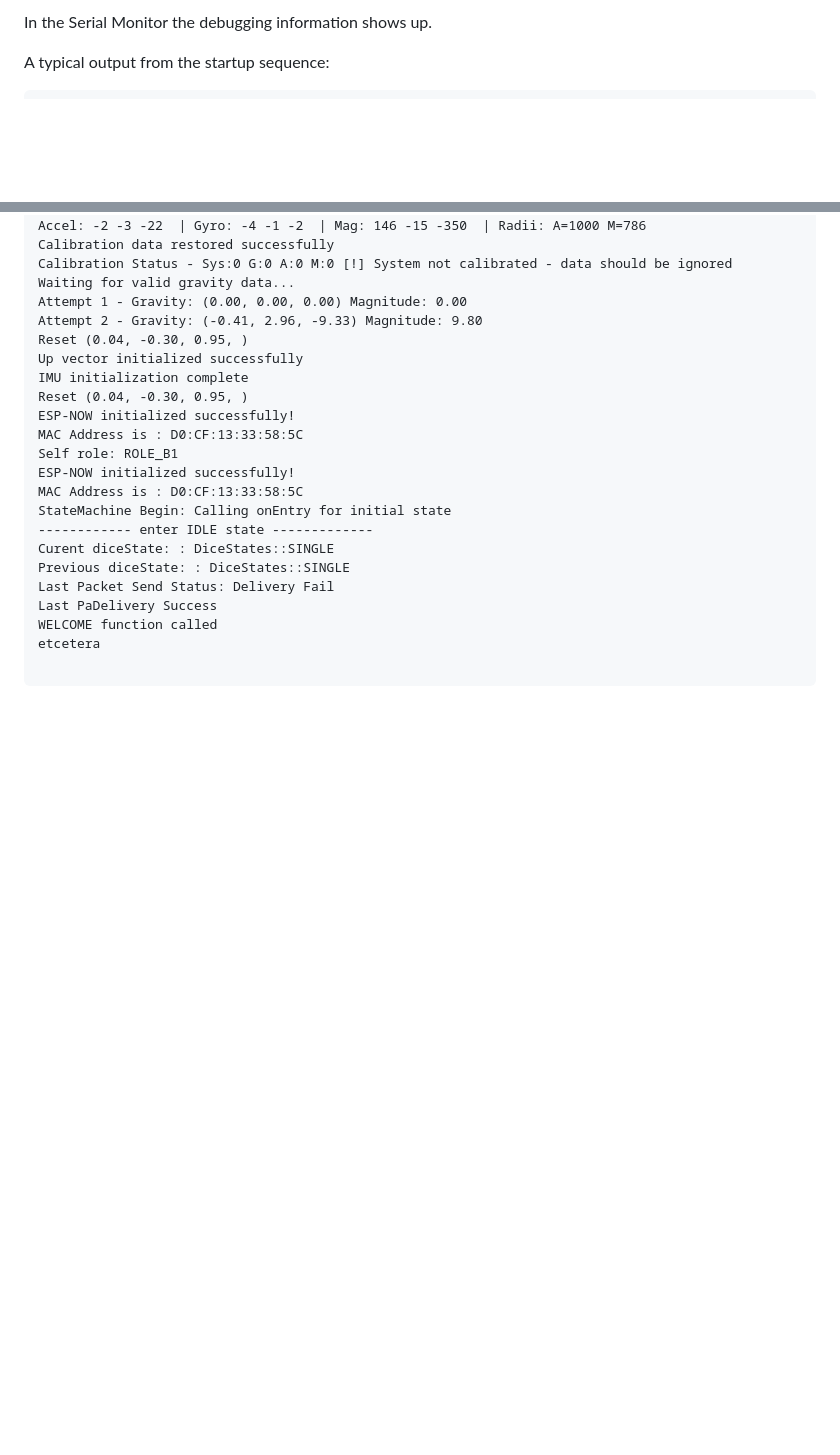
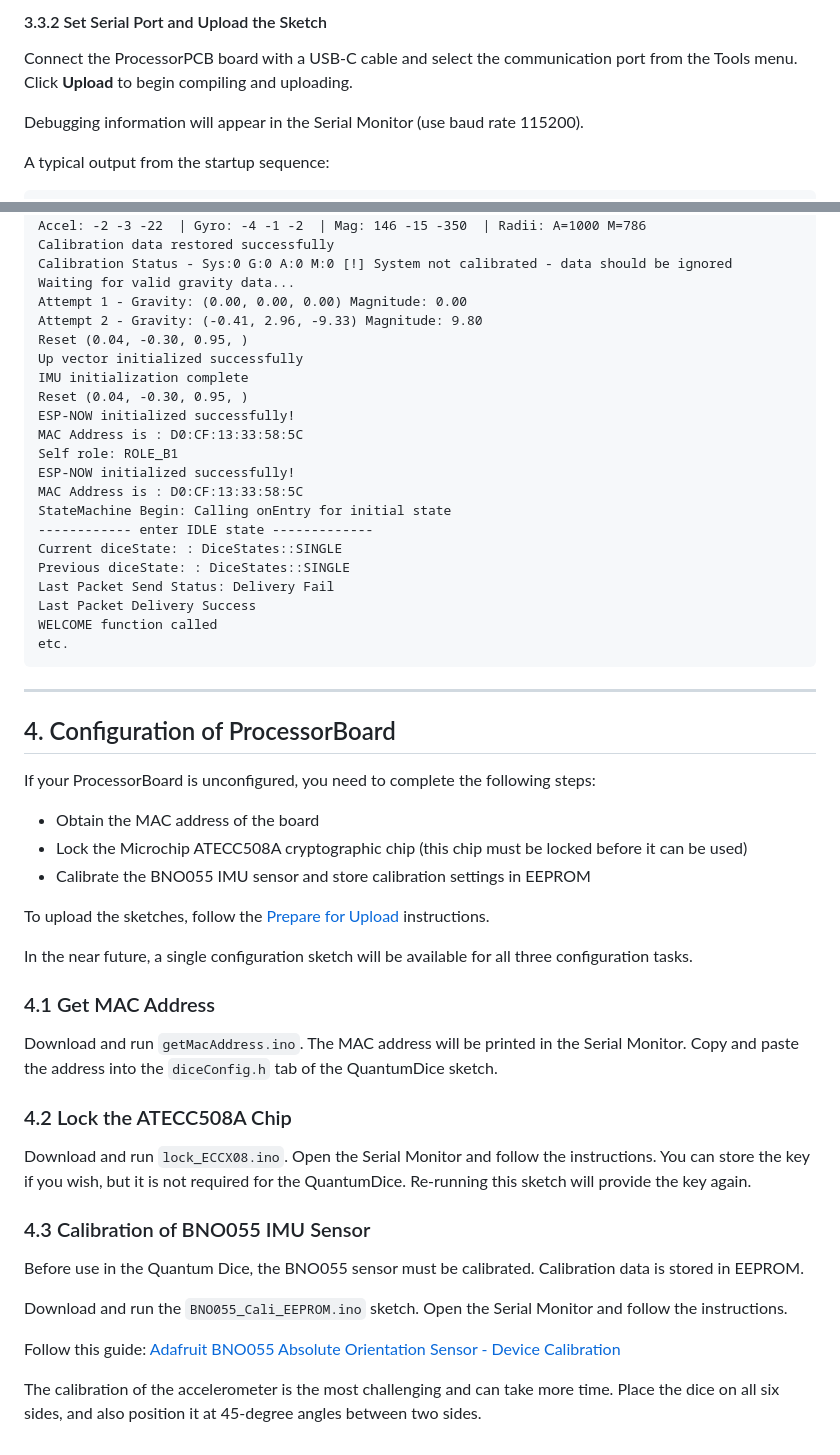
Before and after one commit to qlab-utwente/Quantum-Dice-by-UTwente, a Markdown page: Arduino/README.md, 2 parts joined by grey strips. GitHub-like rendering; blank space fills up the shorter version.

````diff
--- a/Arduino/README.md
+++ b/Arduino/README.md
@@ -95,5 +121,9 @@ Connect the ProcessorPCB board with a USB-C cable and select the communication p
 
-In the Serial Monitor the debugging information shows up.
+#### 3.3.2 Set Serial Port and Upload the Sketch
+
+Connect the ProcessorPCB board with a USB-C cable and select the communication port from the Tools menu. Click **Upload** to begin compiling and uploading.
+
+Debugging information will appear in the Serial Monitor (use baud rate 115200).
 
 A typical output from the startup sequence:
 
@@ -122,11 +152,42 @@ ESP-NOW initialized successfully!
 MAC Address is : D0:CF:13:33:58:5C
 StateMachine Begin: Calling onEntry for initial state
 ------------ enter IDLE state -------------
-Curent diceState: : DiceStates::SINGLE
+Current diceState: : DiceStates::SINGLE
 Previous diceState: : DiceStates::SINGLE
 Last Packet Send Status: Delivery Fail
-Last PaDelivery Success
+Last Packet Delivery Success
 WELCOME function called
-etcetera
+etc.
+```
 
-```
+---
+
+## 4. Configuration of ProcessorBoard
+
+If your ProcessorBoard is unconfigured, you need to complete the following steps:
+
+- Obtain the MAC address of the board
+- Lock the Microchip ATECC508A cryptographic chip (this chip must be locked before it can be used)
+- Calibrate the BNO055 IMU sensor and store calibration settings in EEPROM
+
+To upload the sketches, follow the [Prepare for Upload](#33-prepare-for-upload) instructions.
+
+In the near future, a single configuration sketch will be available for all three configuration tasks.
+
+### 4.1 Get MAC Address
+
+Download and run `getMacAddress.ino`. The MAC address will be printed in the Serial Monitor. Copy and paste the address into the `diceConfig.h` tab of the QuantumDice sketch.
+
+### 4.2 Lock the ATECC508A Chip
+
+Download and run `lock_ECCX08.ino`. Open the Serial Monitor and follow the instructions. You can store the key if you wish, but it is not required for the QuantumDice. Re-running this sketch will provide the key again.
+
+### 4.3 Calibration of BNO055 IMU Sensor
+
+Before use in the Quantum Dice, the BNO055 sensor must be calibrated. Calibration data is stored in EEPROM.
+
+Download and run the `BNO055_Cali_EEPROM.ino` sketch. Open the Serial Monitor and follow the instructions.
+
+Follow this guide: [Adafruit BNO055 Absolute Orientation Sensor - Device Calibration](https://learn.adafruit.com/adafruit-bno055-absolute-orientation-sensor/device-calibration)
+
+The calibration of the accelerometer is the most challenging and can take more time. Place the dice on all six sides, and also position it at 45-degree angles between two sides.
````
Also changed, not shown: other parts of Arduino/README.md (+54 -28 lines).
